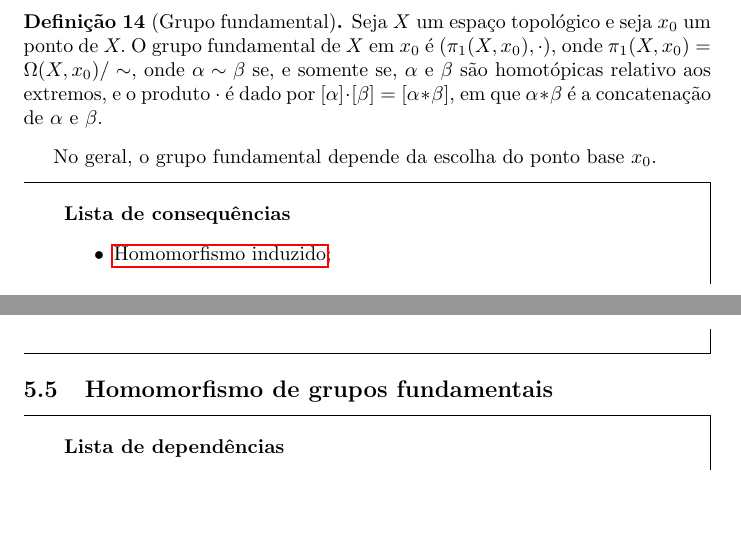
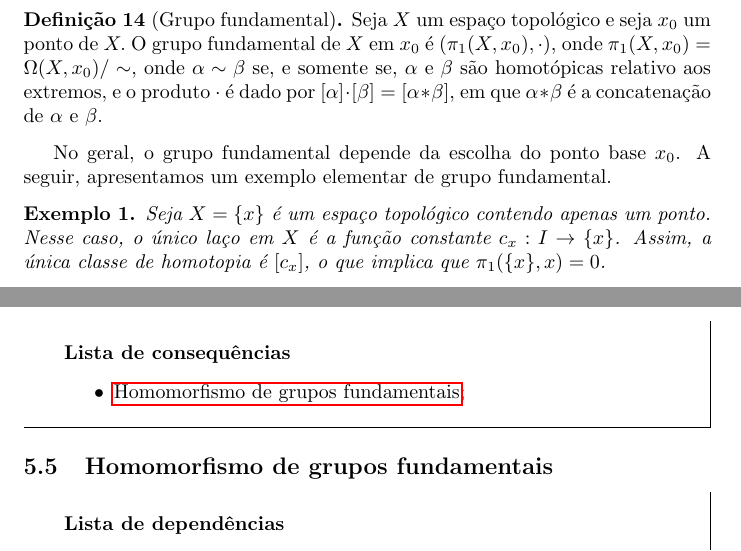
Before and after one commit to Top-Alg-Wiki/Top.Alg.Wiki, a LaTeX document (Alg.Top-Wiki.tex, which reads conteudo/grupo-fundamental-def.tex): two parts of pages 17 and 18 of 38, joined at a grey line, cut so that both start at the same text, the shorter picture padded with empty space. Compiled offline with pdfLaTeX.

Commit message:
Update grupo-fundamental-def.tex
Feito por Haoyu

```diff
--- a/conteudo/grupo-fundamental-def.tex
+++ b/conteudo/grupo-fundamental-def.tex
@@ -9,9 +9,12 @@
     Seja $X$ um espaço topológico e seja $x_0$ um ponto de $X.$ O grupo fundamental de $X$ em $x_0$ é $(\pi_1(X,x_0),\cdot)$, onde $\pi_1(X,x_0) = \Omega(X,x_0)/\sim$, onde $\alpha \sim \beta$ se, e somente se, $\alpha$ e $\beta$ são homotópicas relativo aos extremos, e o produto $\cdot$ é dado por $[\alpha]\cdot[\beta] = [\alpha \ast \beta]$, em que $\alpha \ast \beta$ é a concatenação de $\alpha$ e $\beta$.
 \end{defi}
 
-No geral, o grupo fundamental depende da escolha do ponto base $x_0$.
+No geral, o grupo fundamental depende da escolha do ponto base $x_0$. A seguir, apresentamos um exemplo elementar de grupo fundamental.
+\begin{ex}
+    Seja $X=\{x\}$ é um espaço topológico contendo apenas um ponto. Nesse caso, o único laço em $X$ é a função constante $c_x:I\rightarrow \{x\}$. Assim, a única classe de homotopia é $[c_x]$, o que implica que $\pi_1(\{x\},x)=0$.
+\end{ex}
 
 \begin{titlemize}{Lista de consequências}
-	\item \hyperref[hom-grupo-fundamental]{Homomorfismo induzido};%'consequencia1' é o label onde o conceito Consequência 1 aparece
+	\item \hyperref[hom-grupo-fundamental]{Homomorfismo de grupos fundamentais};%'consequencia1' é o label onde o conceito Consequência 1 aparece
 	%\item \hyperref[]{}
 \end{titlemize}
```
